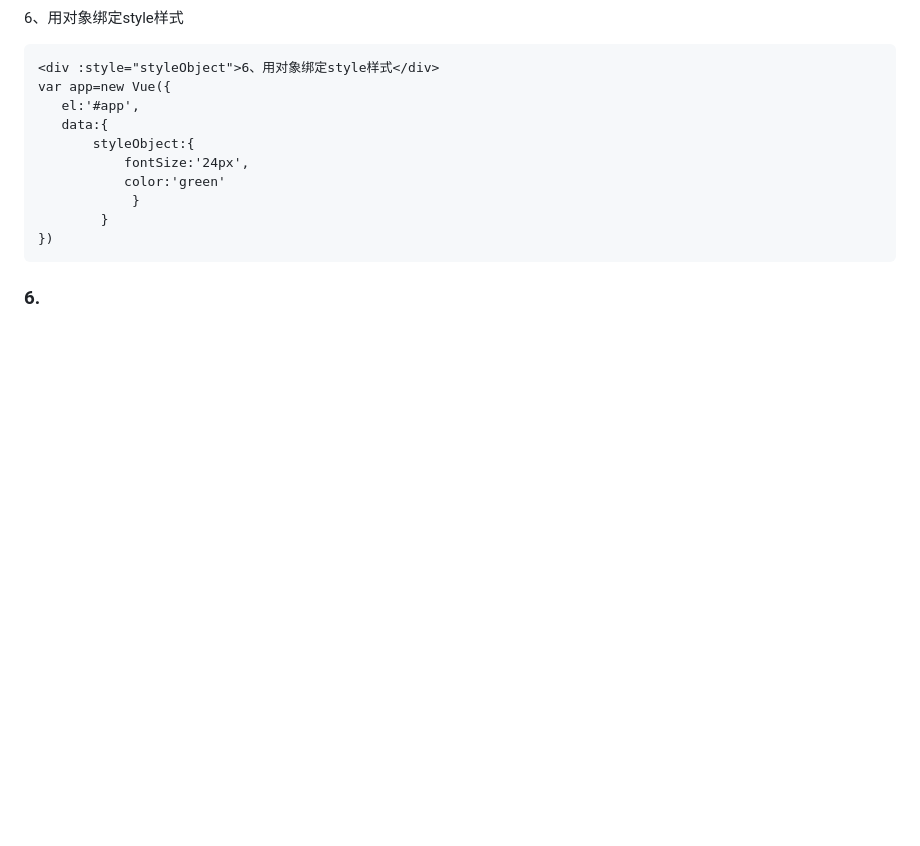
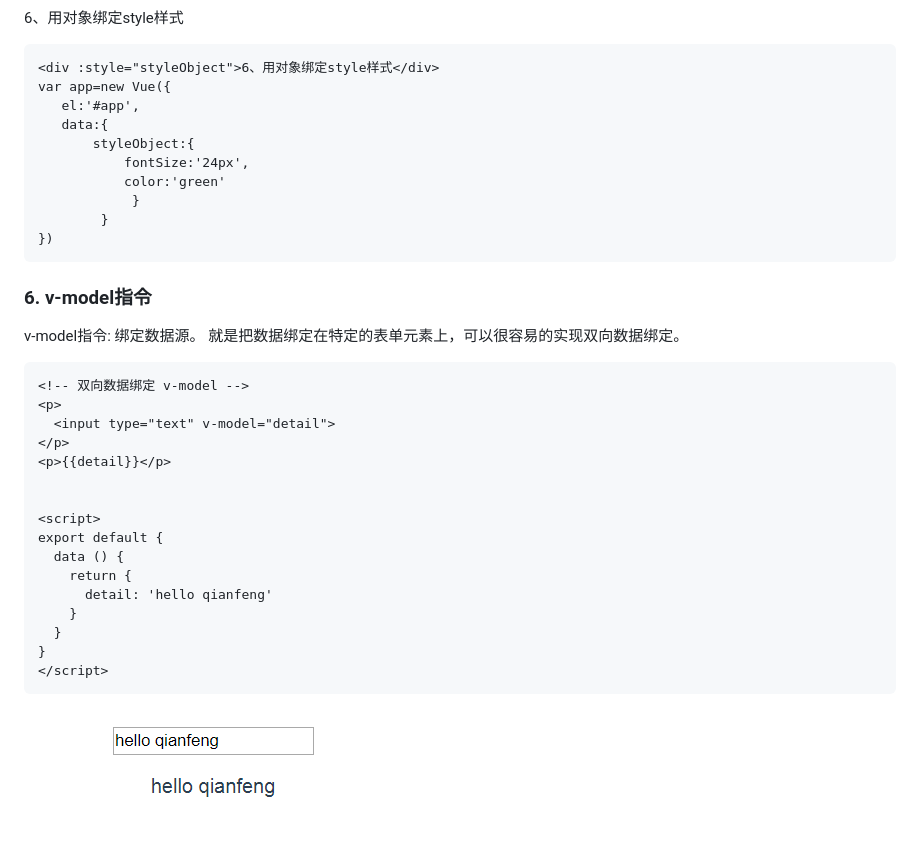
Before and after one commit to coco369/knowledge, a Markdown page: vue/vue内部指令/vue指令.md, the part around the change. GitHub-like rendering; pictures changed too: vue/images/vue_v_model.png (added); blank space fills up the shorter version.

Commit message:
v-model指令

```diff
--- a/vue/vue内部指令/vue指令.md
+++ b/vue/vue内部指令/vue指令.md
@@ -222,4 +222,25 @@ v-bind是处理HTML中的标签属性的，例如img标签，绑定src属性，
 	        }
 	})
 
-### 6.
+### 6. v-model指令
+
+v-model指令: 绑定数据源。 就是把数据绑定在特定的表单元素上，可以很容易的实现双向数据绑定。
+
+	<!-- 双向数据绑定 v-model -->
+    <p>
+      <input type="text" v-model="detail">
+    </p>
+    <p>{{detail}}</p>
+
+
+	<script>
+	export default {
+	  data () {
+	    return {
+	      detail: 'hello qianfeng'
+	    }
+	  }
+	}
+	</script>
+
+![图](../images/vue_v_model.png)
```
